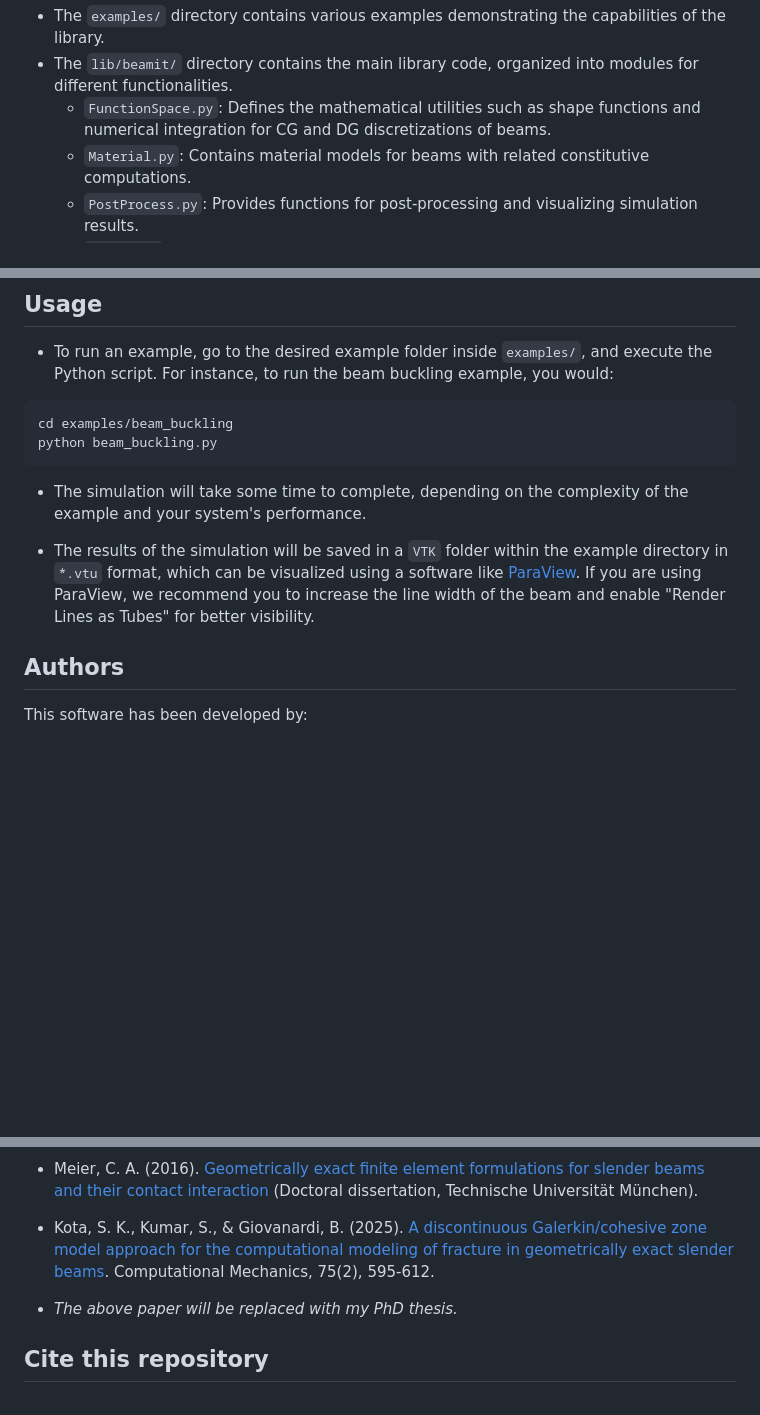
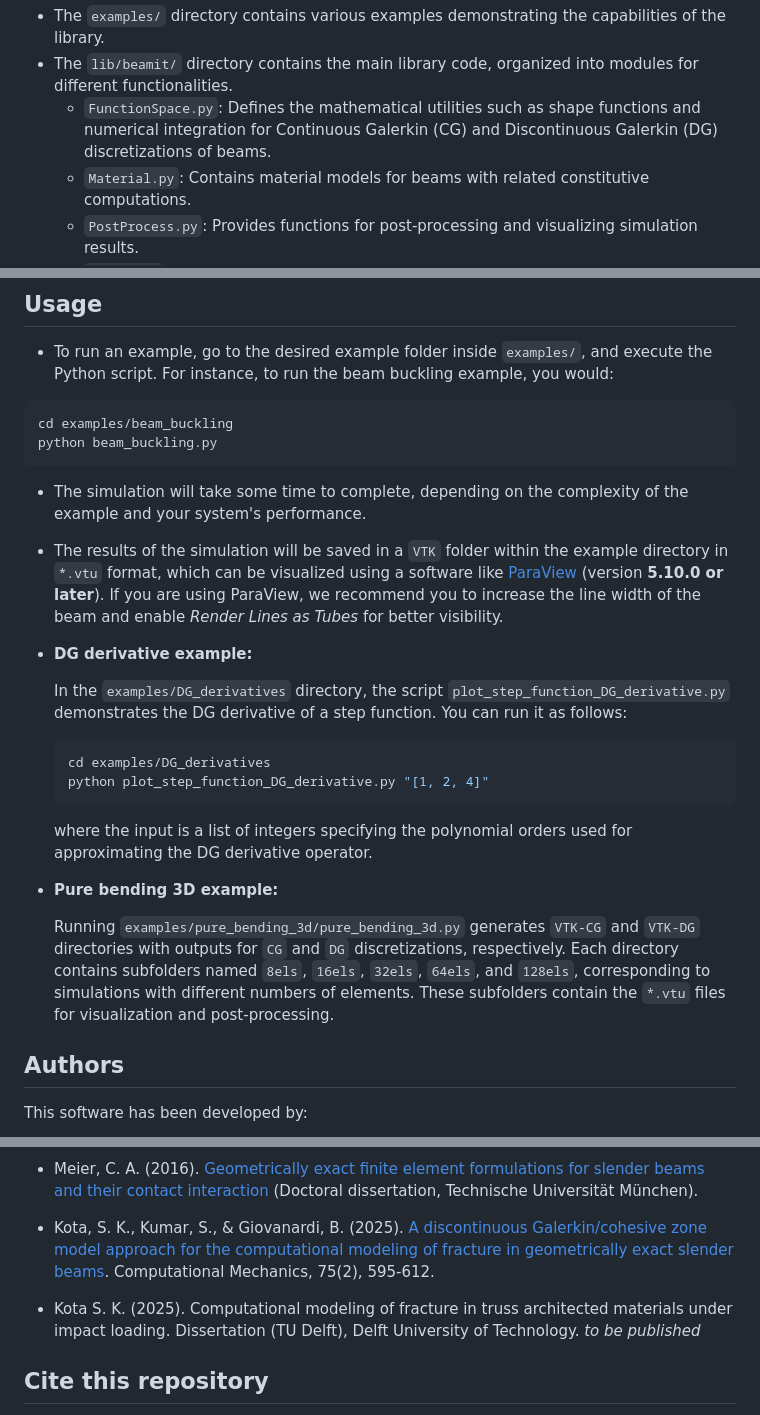
Before and after one commit to aces-research/beamit, a Markdown page: README.md, 3 parts joined by grey strips. Drawn GitHub-style; blank space fills up the shorter version.

````diff
--- a/README.md
+++ b/README.md
@@ -82,7 +120,7 @@ python -m pytest -v tests
 
 - The `examples/` directory contains various examples demonstrating the capabilities of the library.
 - The `lib/beamit/` directory contains the main library code, organized into modules for different functionalities.
-  - `FunctionSpace.py`: Defines the mathematical utilities such as shape functions and numerical integration for CG and DG discretizations of beams.
+  - `FunctionSpace.py`: Defines the mathematical utilities such as shape functions and numerical integration for Continuous Galerkin (CG) and Discontinuous Galerkin (DG) discretizations of beams.
   - `Material.py`: Contains material models for beams with related constitutive computations.
   - `PostProcess.py`: Provides functions for post-processing and visualizing simulation results.
   - `Solver.py`: Implements the solvers for static and dynamic problems, including Newton-Raphson solver and explicit Newmark time integration scheme.
@@ -106,7 +144,22 @@ python beam_buckling.py
 
 - The simulation will take some time to complete, depending on the complexity of the example and your system's performance.
 
-- The results of the simulation will be saved in a `VTK` folder within the example directory in `*.vtu` format, which can be visualized using a software like [ParaView](https://www.paraview.org/). If you are using ParaView, we recommend you to increase the line width of the beam and enable "Render Lines as Tubes" for better visibility.
+- The results of the simulation will be saved in a `VTK` folder within the example directory in `*.vtu` format, which can be visualized using a software like [ParaView](https://www.paraview.org/) (version **5.10.0 or later**). If you are using ParaView, we recommend you to increase the line width of the beam and enable *Render Lines as Tubes* for better visibility.
+
+- **DG derivative example:**
+
+  In the `examples/DG_derivatives` directory, the script `plot_step_function_DG_derivative.py` demonstrates the DG derivative of a step function. You can run it as follows:
+
+  ```bash
+  cd examples/DG_derivatives
+  python plot_step_function_DG_derivative.py "[1, 2, 4]"
+  ```
+
+  where the input is a list of integers specifying the polynomial orders used for approximating the DG derivative operator.
+
+- **Pure bending 3D example:**
+
+  Running `examples/pure_bending_3d/pure_bending_3d.py` generates `VTK-CG` and `VTK-DG` directories with outputs for `CG` and `DG` discretizations, respectively. Each directory contains subfolders named `8els`, `16els`, `32els`, `64els`, and `128els`, corresponding to simulations with different numbers of elements. These subfolders contain the `*.vtu` files for visualization and post-processing.
 
 ## Authors
 
@@ -135,7 +188,7 @@ Henri Werij, Dean of Faculty of Aerospace Engineering, Technische Universiteit D
 
 - Kota, S. K., Kumar, S., & Giovanardi, B. (2025). [A discontinuous Galerkin/cohesive zone model approach for the computational modeling of fracture in geometrically exact slender beams](https://link.springer.com/article/10.1007/s00466-024-02521-0). Computational Mechanics, 75(2), 595-612.
 
-- *The above paper will be replaced with my PhD thesis.*
+- Kota S. K. (2025). Computational modeling of fracture in truss architected materials under impact loading. Dissertation (TU Delft), Delft University of Technology. *to be published*
 
 ## Cite this repository
 
````
Also changed, not shown: other parts of README.md (+67 -29 lines).
